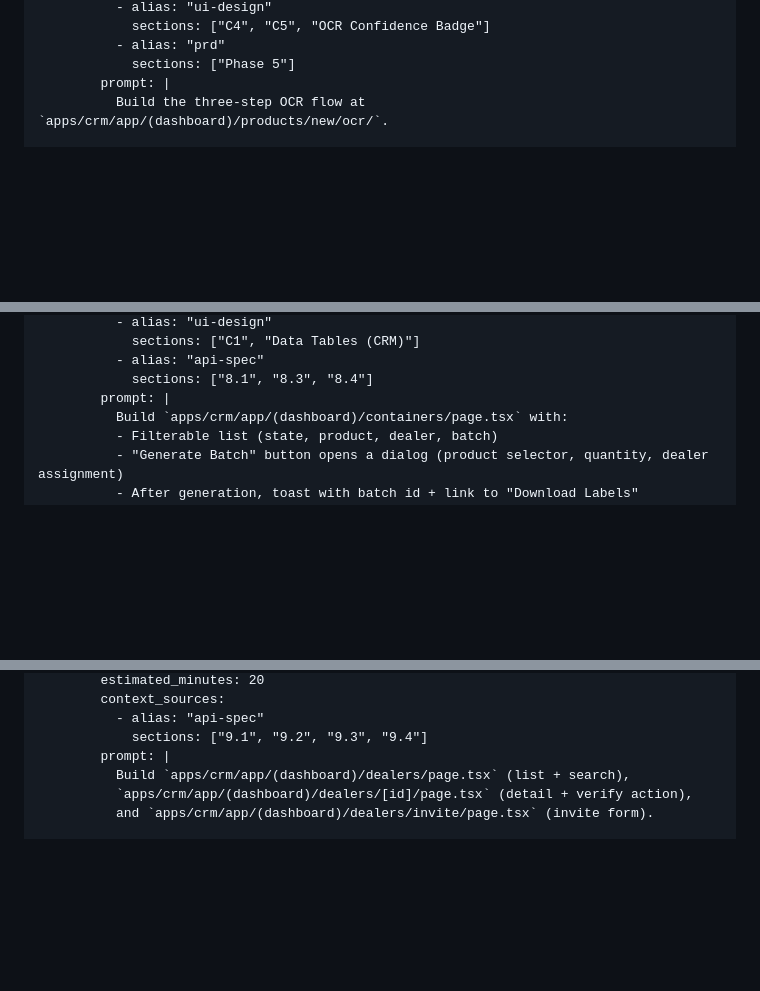
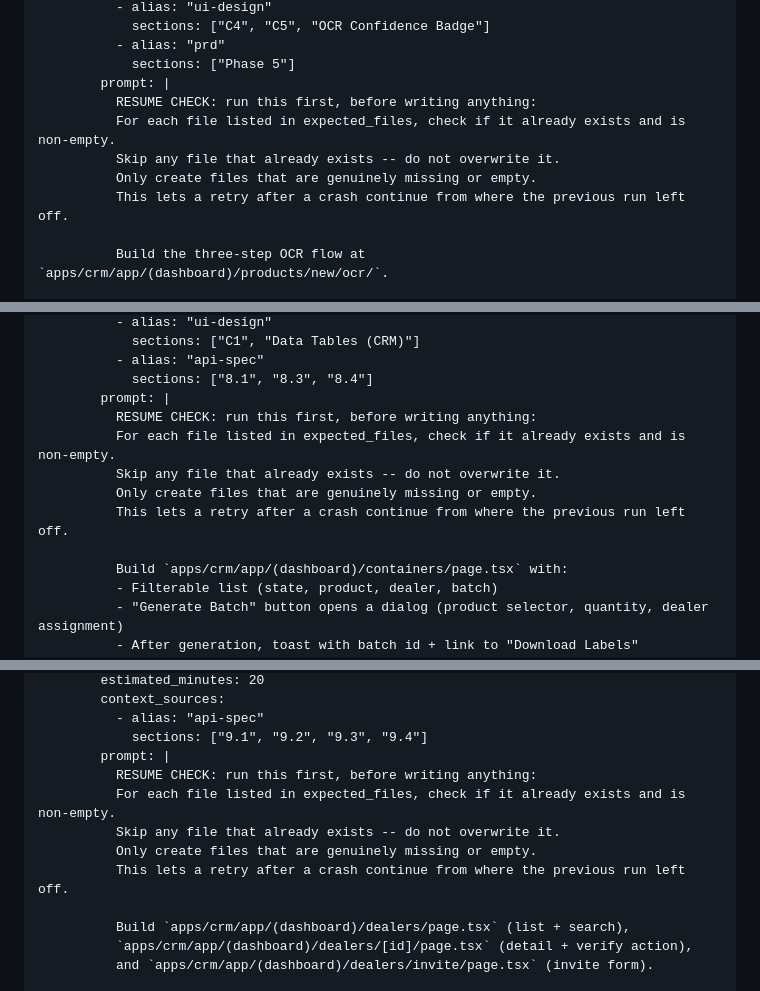
Before and after one commit to Lezzur/gabi-2.0, a Markdown page: barker-plan.md, 3 parts joined by grey strips. Drawn GitHub-style; blank space fills up the shorter version.

```diff
--- a/barker-plan.md
+++ b/barker-plan.md
@@ -1250,6 +1268,12 @@ phases:
           - alias: "prd"
             sections: ["Phase 5"]
         prompt: |
+          RESUME CHECK: run this first, before writing anything:
+          For each file listed in expected_files, check if it already exists and is non-empty.
+          Skip any file that already exists -- do not overwrite it.
+          Only create files that are genuinely missing or empty.
+          This lets a retry after a crash continue from where the previous run left off.
+
           Build the three-step OCR flow at `apps/crm/app/(dashboard)/products/new/ocr/`.
 
           - step-1 (upload): `page.tsx` — image uploader, POST /api/products/ocr, poll job status
@@ -1287,6 +1311,12 @@ phases:
           - alias: "api-spec"
             sections: ["8.1", "8.3", "8.4"]
         prompt: |
+          RESUME CHECK: run this first, before writing anything:
+          For each file listed in expected_files, check if it already exists and is non-empty.
+          Skip any file that already exists -- do not overwrite it.
+          Only create files that are genuinely missing or empty.
+          This lets a retry after a crash continue from where the previous run left off.
+
           Build `apps/crm/app/(dashboard)/containers/page.tsx` with:
           - Filterable list (state, product, dealer, batch)
           - "Generate Batch" button opens a dialog (product selector, quantity, dealer assignment)
@@ -1345,6 +1375,12 @@ phases:
           - alias: "api-spec"
             sections: ["9.1", "9.2", "9.3", "9.4"]
         prompt: |
+          RESUME CHECK: run this first, before writing anything:
+          For each file listed in expected_files, check if it already exists and is non-empty.
+          Skip any file that already exists -- do not overwrite it.
+          Only create files that are genuinely missing or empty.
+          This lets a retry after a crash continue from where the previous run left off.
+
           Build `apps/crm/app/(dashboard)/dealers/page.tsx` (list + search),
           `apps/crm/app/(dashboard)/dealers/[id]/page.tsx` (detail + verify action),
           and `apps/crm/app/(dashboard)/dealers/invite/page.tsx` (invite form).
```
Also changed, not shown: other parts of barker-plan.md (+48 -0 lines).
